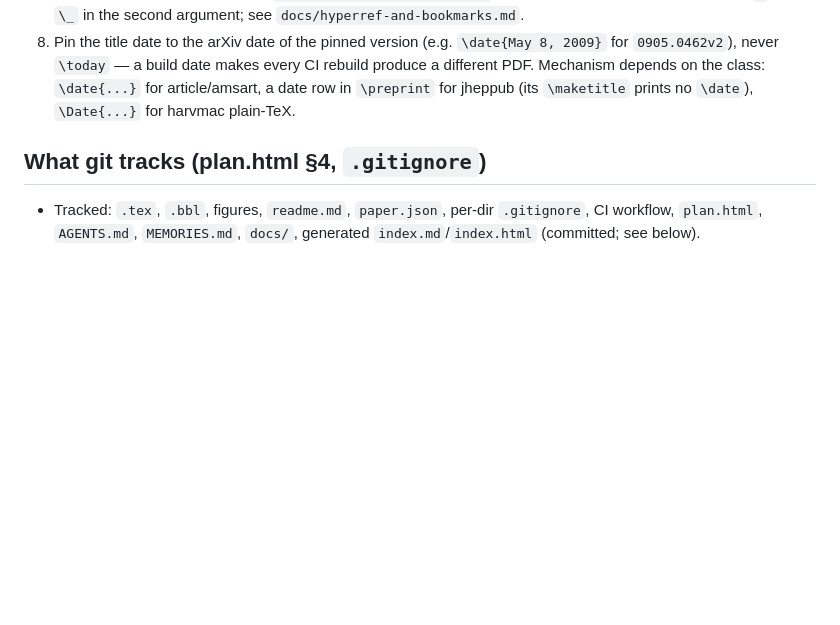
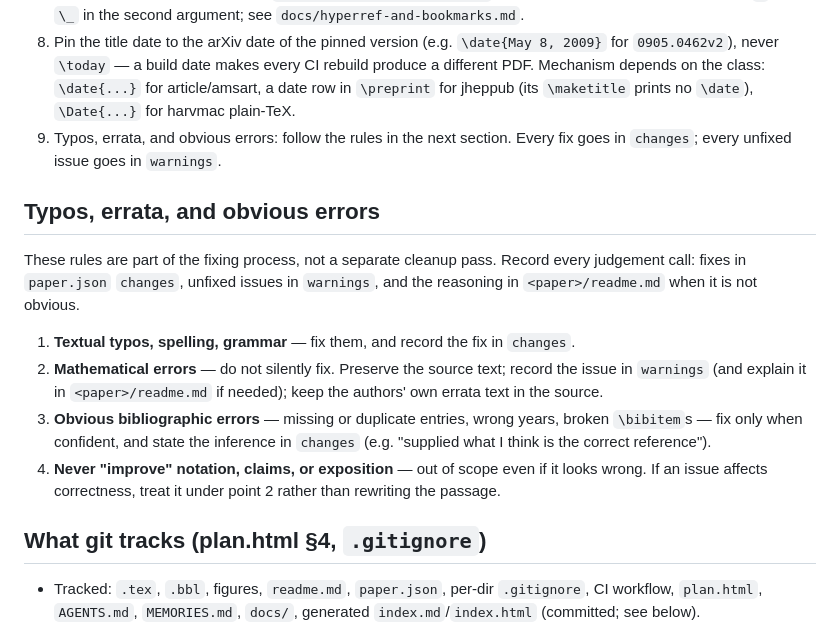
Before and after one commit to winstoncheong/arxiv-fixes, a Markdown page: AGENTS.md, the part around the change. Drawn GitHub-style; blank space fills up the shorter version.

Commit message:
AGENTS: codify typos, errata, and obvious-error handling
Add a fixing-process rule set: fix textual typos and record them; never
silently fix mathematical errors (preserve the source and warn); fix
obvious bibliographic errors only when confident and state the inference;
never rewrite notation, claims, or exposition. Point the checklist at it.

```diff
--- a/AGENTS.md
+++ b/AGENTS.md
@@ -72,6 +72,28 @@ remaining defect in `paper.json` (`changes`/`warnings`, surfaced in the index):
    class: `\date{...}` for article/amsart, a date row in `\preprint` for
    jheppub (its `\maketitle` prints no `\date`), `\Date{...}` for harvmac
    plain-TeX.
+9. Typos, errata, and obvious errors: follow the rules in the next section.
+   Every fix goes in `changes`; every unfixed issue goes in `warnings`.
+
+## Typos, errata, and obvious errors
+
+These rules are part of the fixing process, not a separate cleanup pass.
+Record every judgement call: fixes in `paper.json` `changes`, unfixed issues
+in `warnings`, and the reasoning in `<paper>/readme.md` when it is not
+obvious.
+
+1. **Textual typos, spelling, grammar** — fix them, and record the fix in
+   `changes`.
+2. **Mathematical errors** — do not silently fix. Preserve the source text;
+   record the issue in `warnings` (and explain it in `<paper>/readme.md` if
+   needed); keep the authors' own errata text in the source.
+3. **Obvious bibliographic errors** — missing or duplicate entries, wrong
+   years, broken `\bibitem`s — fix only when confident, and state the
+   inference in `changes` (e.g. "supplied what I think is the correct
+   reference").
+4. **Never "improve" notation, claims, or exposition** — out of scope even
+   if it looks wrong. If an issue affects correctness, treat it under
+   point 2 rather than rewriting the passage.
 
 ## What git tracks (plan.html §4, `.gitignore`)
 
```
